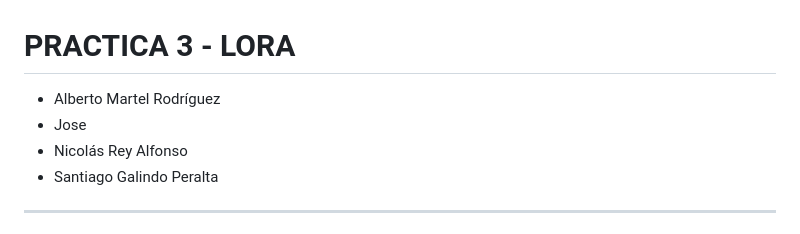
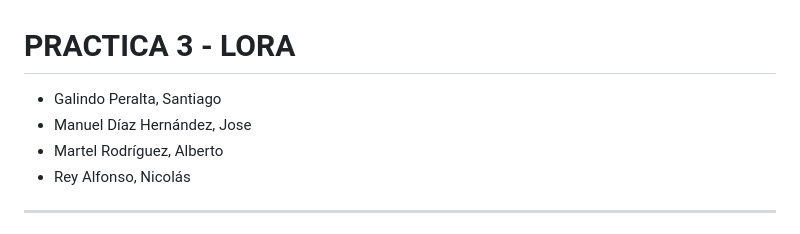
Before and after one commit to santiagogape/IC-practica-3, a Markdown page: entrega/readme.md, the part around the change. Drawn GitHub-style.

Commit message:
nombres por apellido

```diff
--- a/entrega/readme.md
+++ b/entrega/readme.md
@@ -1,8 +1,9 @@
 # PRACTICA 3 - LORA
-+ Alberto Martel Rodríguez
-+ Jose
-+ Nicolás Rey Alfonso
-+ Santiago Galindo Peralta
++ Galindo Peralta, Santiago
++ Manuel Díaz Hernández, Jose
++ Martel Rodríguez, Alberto
++ Rey Alfonso, Nicolás
+
 
 ---
 # Protocolo LoRa V3: Sincronización, Calibración, Configuración Óptima y Estabilidad
```
